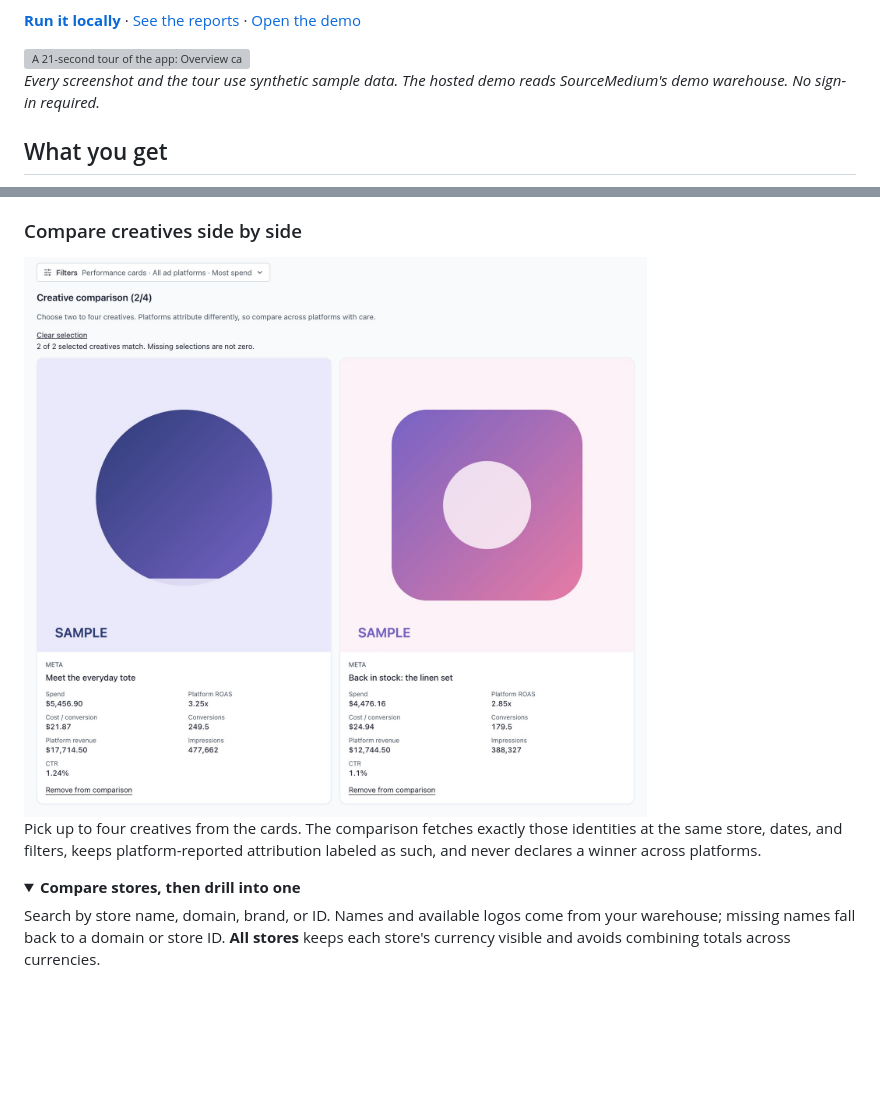
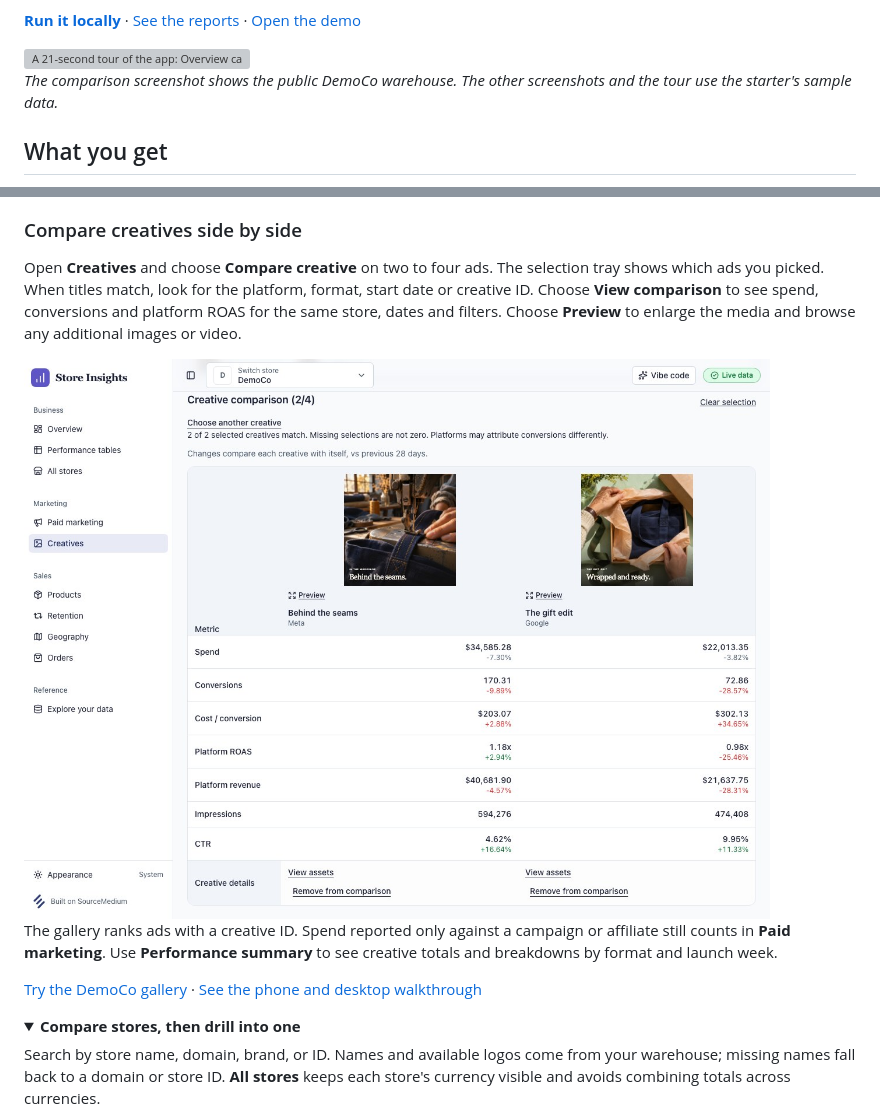
Before and after one commit to source-medium/sm-app-template, a Markdown page: README.md, 2 parts joined by grey strips. Drawn GitHub-style; pictures changed too: docs/images/creatives-compare.jpg; folded sections open; blank space fills up the shorter version; grey boxes are pictures that could not be loaded.

Commit message:
Show the current creative comparison and explain linked spend

```diff
--- a/README.md
+++ b/README.md
@@ -18,8 +18,8 @@ rework a view, or build your next report. The app and its source code are yours.
   <img alt="A 21-second tour of the app: Overview cards compare each number with the previous period and the same period last year; switching the comparison redraws the cards' sparklines and the trend chart without a new query; About this number shows the published definition and calculation; a map shows sales by shipping destination; and Vibe code prepares a change request for your coding agent." src="docs/images/reel-light.webp" width="1280">
 </picture>
 
-_Every screenshot and the tour use synthetic sample data. The hosted demo reads
-SourceMedium's demo warehouse. No sign-in required._
+_The comparison screenshot shows the public DemoCo warehouse. The other
+screenshots and the tour use the starter's sample data._
 
 ## What you get
 
@@ -176,11 +176,19 @@ changing a number.
 
 ### Compare creatives side by side
 
-<img src="docs/images/creatives-compare.jpg" width="1084" alt="Creative comparison with two Meta creatives selected, showing spend, platform ROAS, cost per conversion, conversions, platform revenue, impressions, and CTR for each at identical scope.">
+Open **Creatives** and choose **Compare creative** on two to four ads. The
+selection tray shows which ads you picked. When titles match, look for the
+platform, format, start date or creative ID. Choose **View comparison** to see
+spend, conversions and platform ROAS for the same store, dates and filters.
+Choose **Preview** to enlarge the media and browse any additional images or video.
 
-Pick up to four creatives from the cards. The comparison fetches exactly those
-identities at the same store, dates, and filters, keeps platform-reported
-attribution labeled as such, and never declares a winner across platforms.
+<img src="docs/images/creatives-compare.jpg" width="1084" alt="DemoCo compares Behind the seams on Meta with The gift edit on Google. Each column shows the ad preview above its spend, conversions, cost per conversion and platform ROAS.">
+
+The gallery ranks ads with a creative ID. Spend reported only against a campaign
+or affiliate still counts in **Paid marketing**. Use **Performance summary** to
+see creative totals and breakdowns by format and launch week.
+
+[Try the DemoCo gallery](https://app-demo.sourcemedium.app/creatives?store=democo) · [See the phone and desktop walkthrough](https://sourcemedium.com/docs/onboarding/analytics-tools/reporting-app-hosted-by-sourcemedium#compare-ad-creatives)
 
 <details>
 <summary><strong>Compare stores, then drill into one</strong></summary>
```
